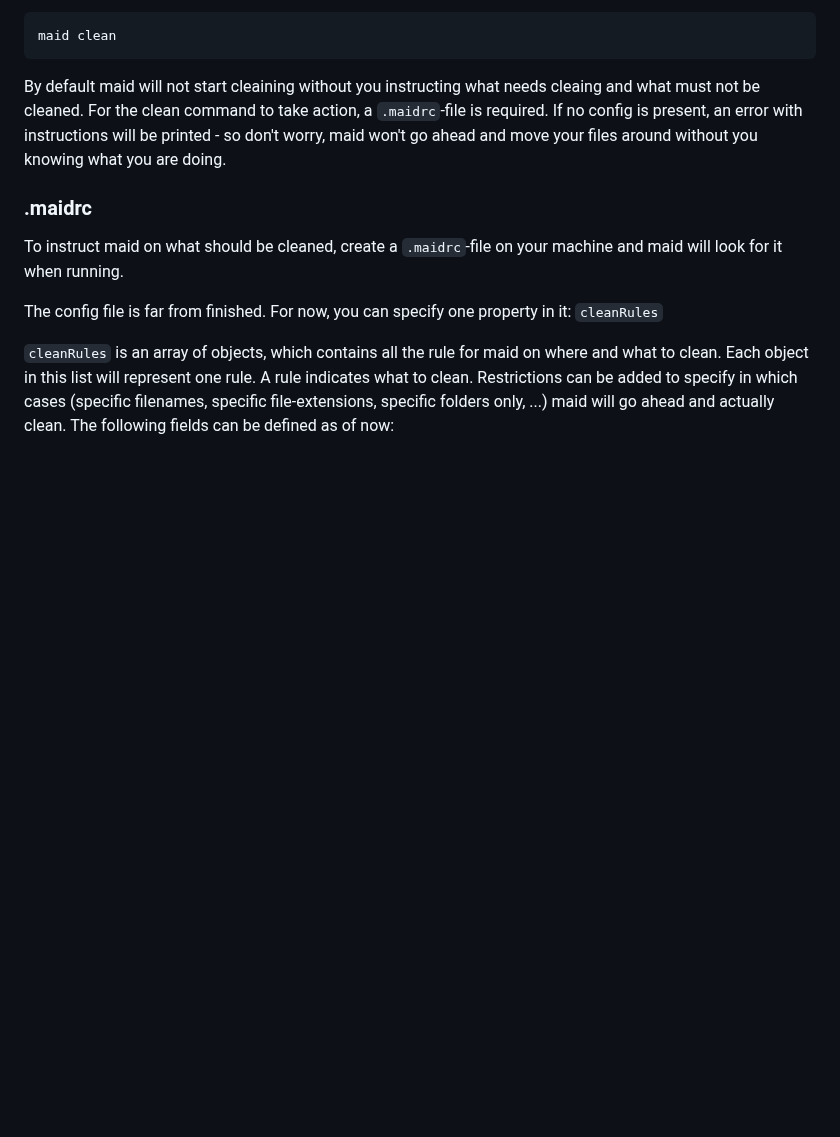
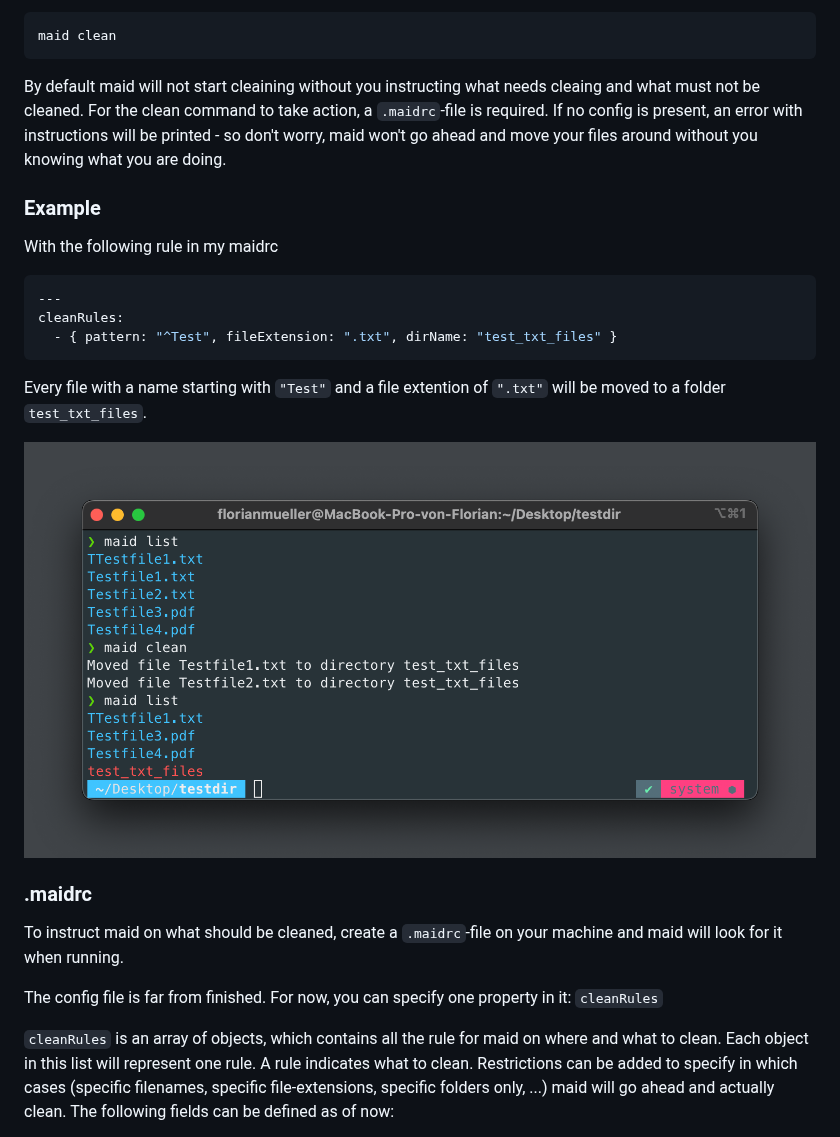
Before and after one commit to McMuellermilch/maid-cli, a Markdown page: README.md, the part around one of its changes. Rendered like a GitHub page; pictures changed too: resources/maid_resource-screenshot-list-and-clean.png (added); blank space fills up the shorter version.

````diff
--- a/README.md
+++ b/README.md
@@ -47,6 +51,22 @@ maid clean
 
 By default maid will not start cleaining without you instructing what needs cleaing and what must not be cleaned. For the clean command to take action, a `.maidrc`-file is required. If no config is present, an error with instructions will be printed - so don't worry, maid won't go ahead and move your files around without you knowing what you are doing.
 
+### Example
+
+With the following rule in my maidrc
+
+```yaml
+---
+cleanRules:
+  - { pattern: "^Test", fileExtension: ".txt", dirName: "test_txt_files" }
+```
+
+Every file with a name starting with `"Test"` and a file extention of `".txt"` will be moved to a folder `test_txt_files`.
+
+<p align="center">
+  <img src="resources/maid_resource-screenshot-list-and-clean.png" alt="logo">
+</p>
+
 ### .maidrc
 
 To instruct maid on what should be cleaned, create a `.maidrc`-file on your machine and maid will look for it when running.
````
Also changed, not shown: other parts of README.md (+30 -1 lines), resources/maid_resource-screenshot_git-safeguard.png (added), resources/maid_resource-screenshot_maid-list.png (added).
